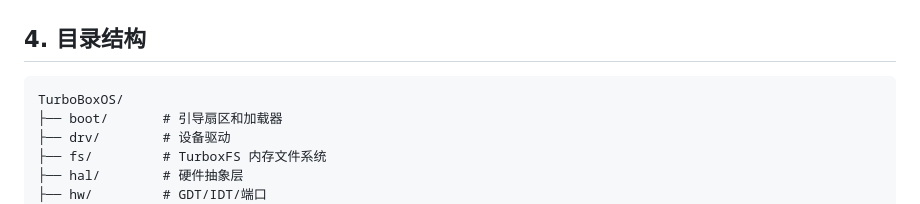
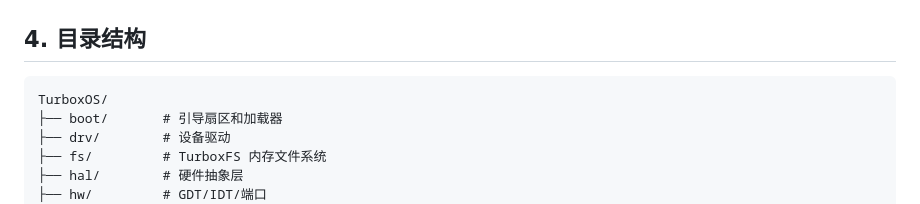
Before and after one commit to Yukira-tech/TurboxOS, a Markdown page: README.md, the part around the change. Rendered like a GitHub page.

Commit message:
Refactor README for better clarity and structure
Updated README.md to improve formatting and content clarity.

````diff
--- a/README.md
+++ b/README.md
@@ -247,7 +247,7 @@ Turbox OS 是一个为**教学目的**而写的微型内核。它不是生产系
 ## 4. 目录结构
 
 ```
-TurboBoxOS/
+TurboxOS/
 ├── boot/       # 引导扇区和加载器
 ├── drv/        # 设备驱动
 ├── fs/         # TurboxFS 内存文件系统
````
